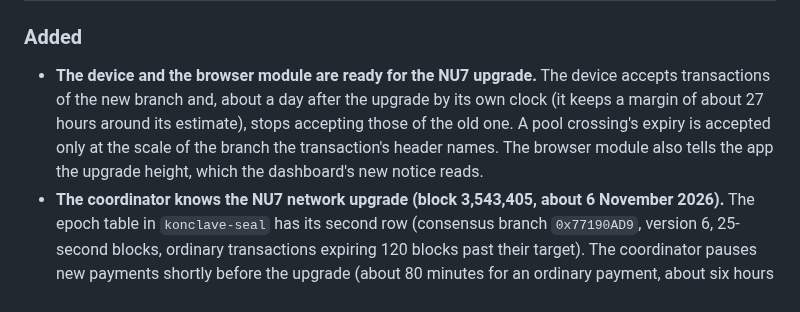
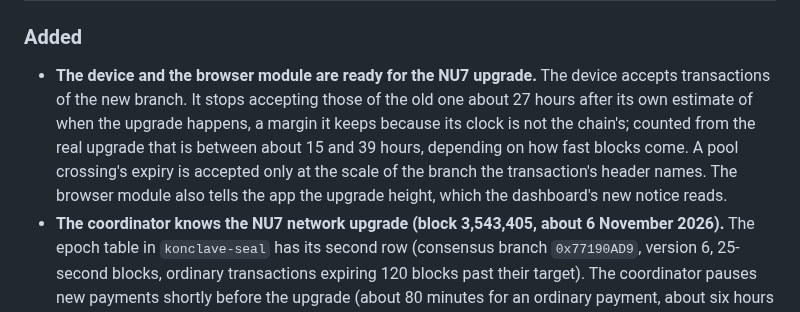
Before and after one commit to deegalabs/konclave, a Markdown page: CHANGELOG.md, the part around the change. Rendered like a GitHub page.

Commit message:
docs(wasm): say when the device stops accepting the old branch, counted from its own estimate and from the real upgrade
About 27 hours after the device's own estimate, which is between about 15 and 39 hours after the real upgrade depending on how fast blocks come.

```diff
--- a/CHANGELOG.md
+++ b/CHANGELOG.md
@@ -59,10 +59,11 @@ explicitly accepted.
 ### Added
 
 - **The device and the browser module are ready for the NU7 upgrade.** The device accepts transactions of
-  the new branch and, about a day after the upgrade by its own clock (it keeps a margin of about 27 hours
-  around its estimate), stops accepting those of the old one. A pool crossing's expiry is accepted only at
-  the scale of the branch the transaction's header names. The browser module also tells the app the
-  upgrade height, which the dashboard's new notice reads.
+  the new branch. It stops accepting those of the old one about 27 hours after its own estimate of when the
+  upgrade happens, a margin it keeps because its clock is not the chain's; counted from the real upgrade
+  that is between about 15 and 39 hours, depending on how fast blocks come. A pool crossing's expiry is
+  accepted only at the scale of the branch the transaction's header names. The browser module also tells
+  the app the upgrade height, which the dashboard's new notice reads.
 - **The coordinator knows the NU7 network upgrade (block 3,543,405, about 6 November 2026).** The epoch
   table in `konclave-seal` has its second row (consensus branch `0x77190AD9`, version 6, 25-second
   blocks, ordinary transactions expiring 120 blocks past their target). The coordinator pauses new
```
